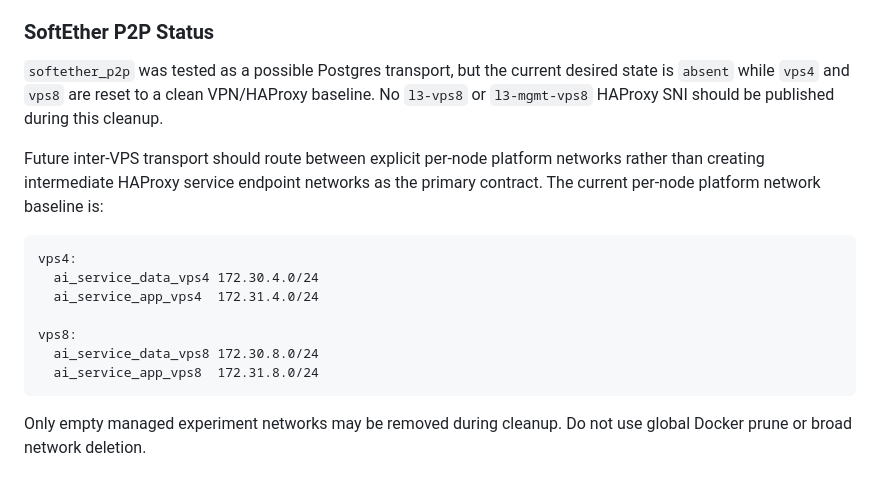
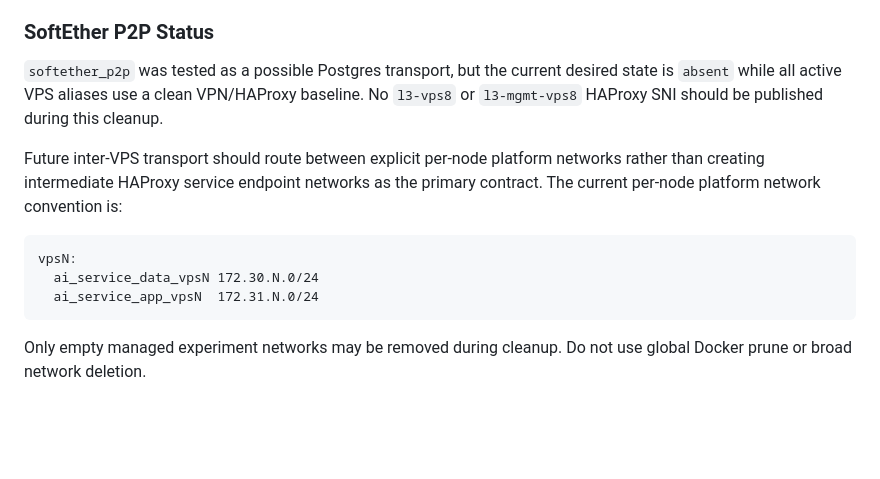
Before and after one commit to airiga1897/AI_Service_Platform, a Markdown page: docs/SOFTETHER_VPN.md, the part around the change. Drawn GitHub-style; blank space fills up the shorter version.

````diff
--- a/docs/SOFTETHER_VPN.md
+++ b/docs/SOFTETHER_VPN.md
@@ -238,22 +238,18 @@ layer is frozen:
 ### SoftEther P2P Status
 
 `softether_p2p` was tested as a possible Postgres transport, but the current
-desired state is `absent` while `vps4` and `vps8` are reset to a clean
-VPN/HAProxy baseline. No `l3-vps8` or `l3-mgmt-vps8` HAProxy SNI should be
-published during this cleanup.
+desired state is `absent` while all active VPS aliases use a clean VPN/HAProxy
+baseline. No `l3-vps8` or `l3-mgmt-vps8` HAProxy SNI should be published during
+this cleanup.
 
 Future inter-VPS transport should route between explicit per-node platform
 networks rather than creating intermediate HAProxy service endpoint networks as
-the primary contract. The current per-node platform network baseline is:
+the primary contract. The current per-node platform network convention is:
 
 ```text
-vps4:
-  ai_service_data_vps4 172.30.4.0/24
-  ai_service_app_vps4  172.31.4.0/24
-
-vps8:
-  ai_service_data_vps8 172.30.8.0/24
-  ai_service_app_vps8  172.31.8.0/24
+vpsN:
+  ai_service_data_vpsN 172.30.N.0/24
+  ai_service_app_vpsN  172.31.N.0/24
 ```
 
 Only empty managed experiment networks may be removed during cleanup. Do not
````
Also changed, not shown: docs/RUNBOOKS.md (+10 -13 lines), docs/VPS_ROLES.md (+11 -16 lines).
